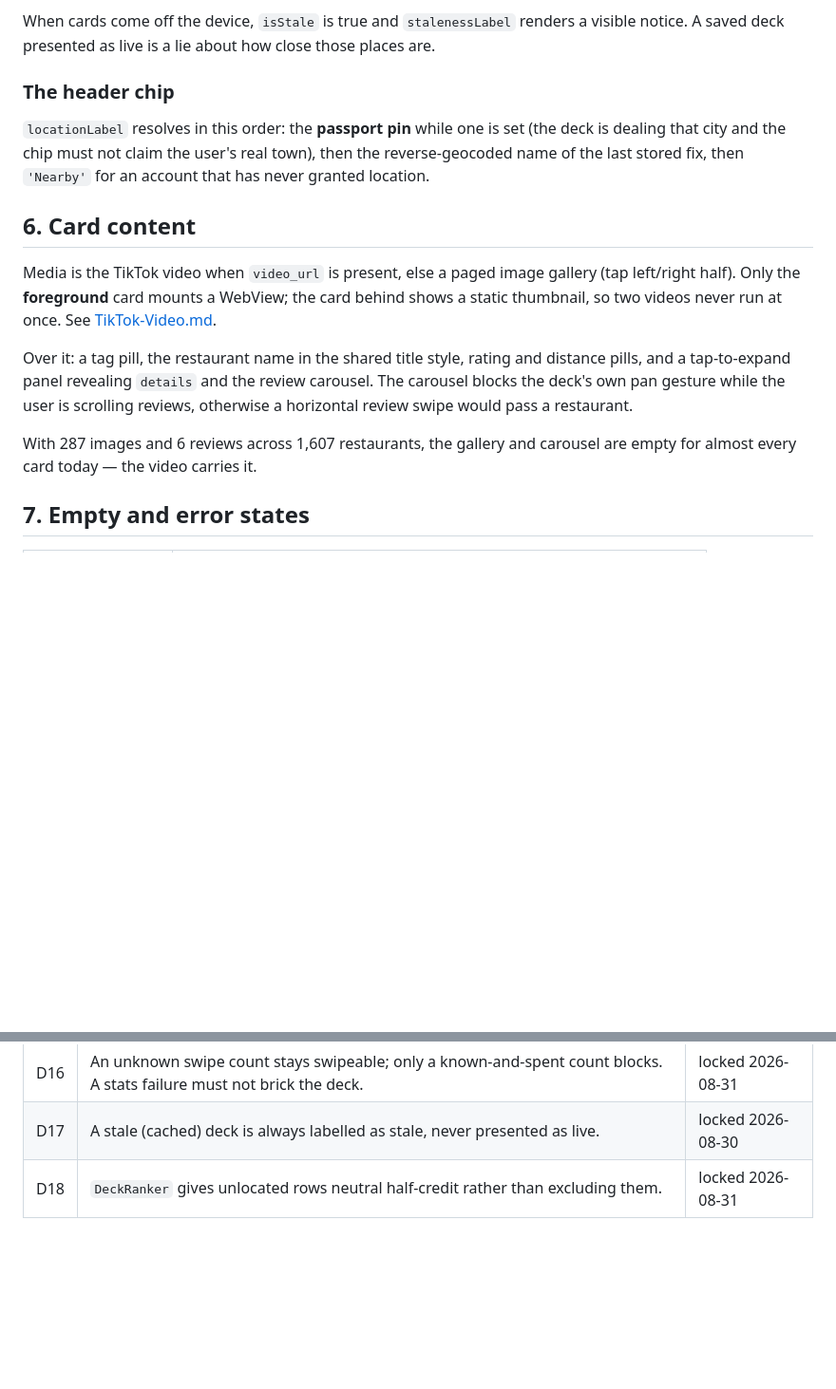
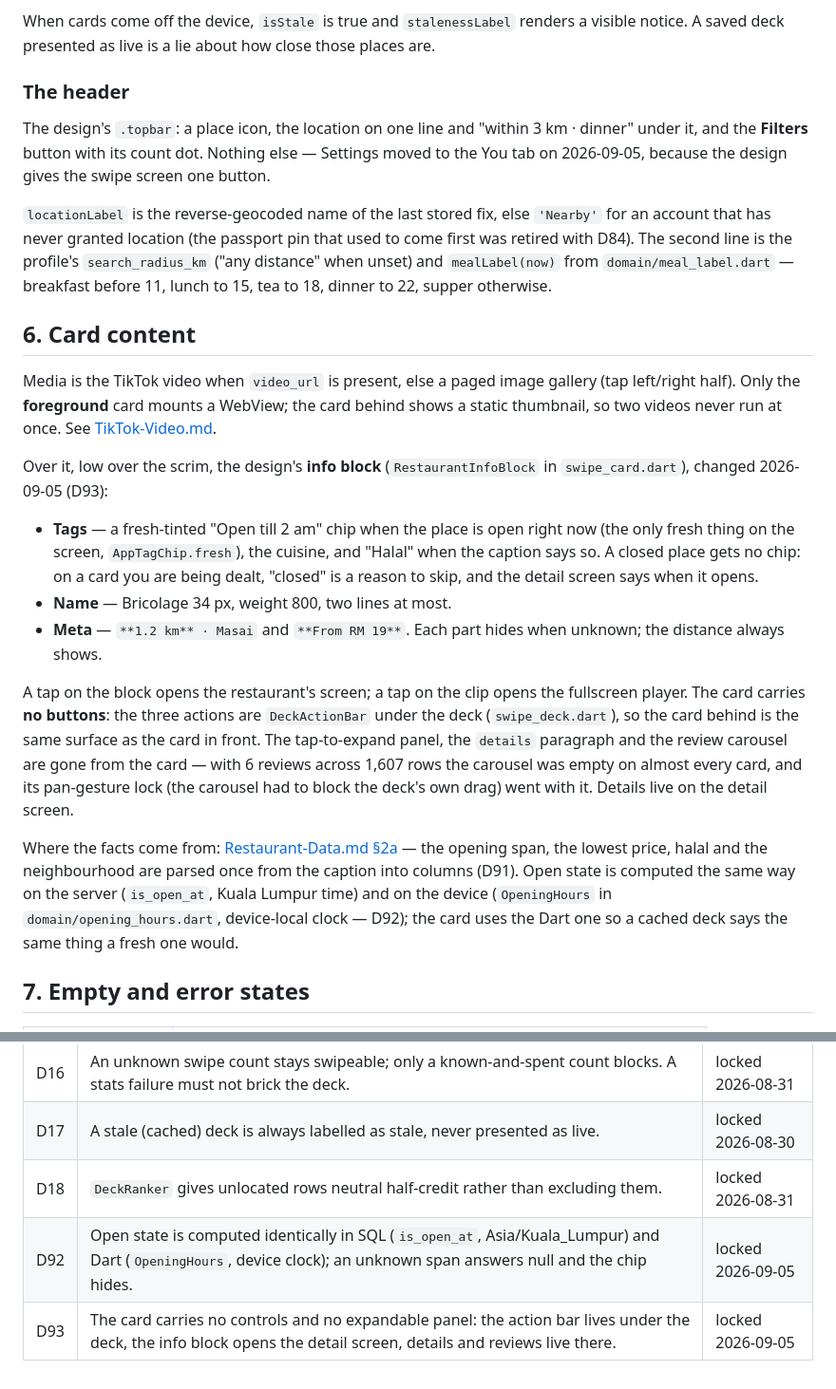
Before and after one commit to syhrulhkim/swipe-eat, a Markdown page: docs/Features/Swipe-Deck.md, 2 parts joined by grey strips. Shown at 95% size. GitHub-like rendering; blank space fills up the shorter version.

Commit message:
docs : record the caption facts and the new card
Restaurant-Data gains §2a — the four facts parsed from 1,607 captions,
the rules and the row counts — and Swipe-Deck describes the info block,
the action bar under the deck, and the header that lost its gear.
D91–D93 land in the feature tables; the master log follows once the
parallel phases merge.

Co-Authored-By: Claude Fable 5.1 <noreply@anthropic.com>

```diff
--- a/docs/Features/Swipe-Deck.md
+++ b/docs/Features/Swipe-Deck.md
@@ -153,12 +153,19 @@ When cards come off the device, `isStale` is true and `stalenessLabel` renders a
 visible notice. A saved deck presented as live is a lie about how close those
 places are.
 
-### The header chip
+### The header
 
-`locationLabel` resolves in this order: the **passport pin** while one is set
-(the deck is dealing that city and the chip must not claim the user's real
-town), then the reverse-geocoded name of the last stored fix, then `'Nearby'`
-for an account that has never granted location.
+The design's `.topbar`: a place icon, the location on one line and
+"within 3 km · dinner" under it, and the **Filters** button with its count dot.
+Nothing else — Settings moved to the You tab on 2026-09-05, because the design
+gives the swipe screen one button.
+
+`locationLabel` is the reverse-geocoded name of the last stored fix, else
+`'Nearby'` for an account that has never granted location (the passport pin
+that used to come first was retired with D84). The second line is the profile's
+`search_radius_km` ("any distance" when unset) and `mealLabel(now)` from
+`domain/meal_label.dart` — breakfast before 11, lunch to 15, tea to 18, dinner
+to 22, supper otherwise.
 
 ## 6. Card content
 
@@ -167,13 +174,33 @@ gallery (tap left/right half). Only the **foreground** card mounts a WebView;
 the card behind shows a static thumbnail, so two videos never run at once. See
 [TikTok-Video.md](TikTok-Video.md).
 
-Over it: a tag pill, the restaurant name in the shared title style, rating and
-distance pills, and a tap-to-expand panel revealing `details` and the review
-carousel. The carousel blocks the deck's own pan gesture while the user is
-scrolling reviews, otherwise a horizontal review swipe would pass a restaurant.
+Over it, low over the scrim, the design's **info block** (`RestaurantInfoBlock`
+in `swipe_card.dart`), changed 2026-09-05 (D93):
 
-With 287 images and 6 reviews across 1,607 restaurants, the gallery and
-carousel are empty for almost every card today — the video carries it.
+- **Tags** — a fresh-tinted "Open till 2 am" chip when the place is open right
+  now (the only fresh thing on the screen, `AppTagChip.fresh`), the cuisine, and
+  "Halal" when the caption says so. A closed place gets no chip: on a card you
+  are being dealt, "closed" is a reason to skip, and the detail screen says when
+  it opens.
+- **Name** — Bricolage 34 px, weight 800, two lines at most.
+- **Meta** — `**1.2 km** · Masai` and `**From RM 19**`. Each part hides when
+  unknown; the distance always shows.
+
+A tap on the block opens the restaurant's screen; a tap on the clip opens the
+fullscreen player. The card carries **no buttons**: the three actions are
+`DeckActionBar` under the deck (`swipe_deck.dart`), so the card behind is the
+same surface as the card in front. The tap-to-expand panel, the `details`
+paragraph and the review carousel are gone from the card — with 6 reviews across
+1,607 rows the carousel was empty on almost every card, and its pan-gesture lock
+(the carousel had to block the deck's own drag) went with it. Details live on
+the detail screen.
+
+Where the facts come from: [Restaurant-Data.md §2a](Restaurant-Data.md) — the
+opening span, the lowest price, halal and the neighbourhood are parsed once
+from the caption into columns (D91). Open state is computed the same way on the
+server (`is_open_at`, Kuala Lumpur time) and on the device (`OpeningHours` in
+`domain/opening_hours.dart`, device-local clock — D92); the card uses the Dart
+one so a cached deck says the same thing a fresh one would.
 
 ## 7. Empty and error states
 
@@ -213,3 +240,5 @@ carousel are empty for almost every card today — the video carries it.
 | D16 | An unknown swipe count stays swipeable; only a known-and-spent count blocks. A stats failure must not brick the deck. | locked 2026-08-31 |
 | D17 | A stale (cached) deck is always labelled as stale, never presented as live. | locked 2026-08-30 |
 | D18 | `DeckRanker` gives unlocated rows neutral half-credit rather than excluding them. | locked 2026-08-31 |
+| D92 | Open state is computed identically in SQL (`is_open_at`, Asia/Kuala_Lumpur) and Dart (`OpeningHours`, device clock); an unknown span answers null and the chip hides. | locked 2026-09-05 |
+| D93 | The card carries no controls and no expandable panel: the action bar lives under the deck, the info block opens the detail screen, details and reviews live there. | locked 2026-09-05 |
```
Also changed, not shown: other parts of docs/Features/Swipe-Deck.md (+1 -1 lines), docs/Features/Restaurant-Data.md (+31 -1 lines).
